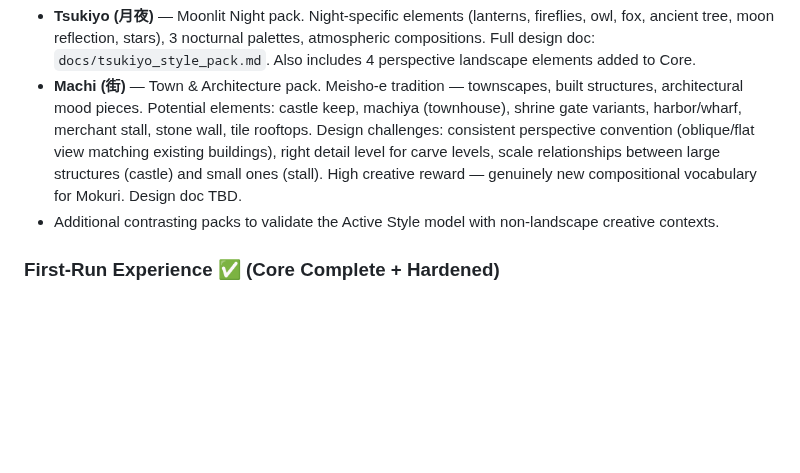
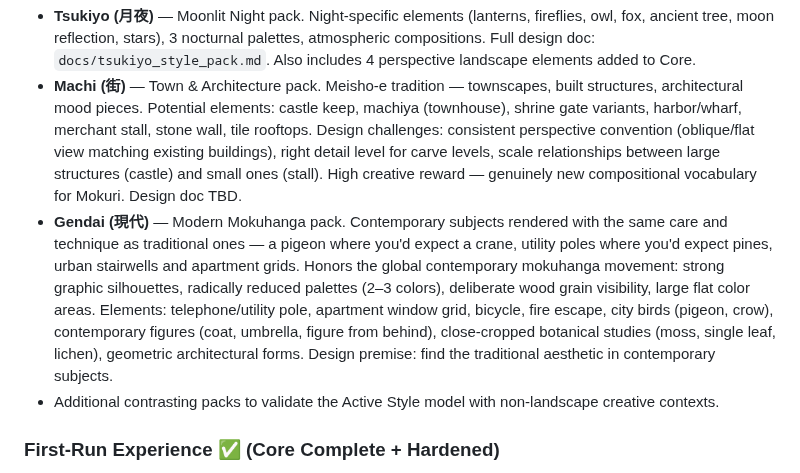
Before and after one commit to rmauceri/mokuri, a Markdown page: ROADMAP.md, the part around the change. Rendered like a GitHub page; blank space fills up the shorter version.

```diff
--- a/ROADMAP.md
+++ b/ROADMAP.md
@@ -301,6 +301,7 @@ Fixed hanko elements rendering in vermillion color during Compose and Carve mode
 Active Style model and two packs shipped. Next candidates:
 - **Tsukiyo (月夜)** — Moonlit Night pack. Night-specific elements (lanterns, fireflies, owl, fox, ancient tree, moon reflection, stars), 3 nocturnal palettes, atmospheric compositions. Full design doc: `docs/tsukiyo_style_pack.md`. Also includes 4 perspective landscape elements added to Core.
 - **Machi (街)** — Town & Architecture pack. Meisho-e tradition — townscapes, built structures, architectural mood pieces. Potential elements: castle keep, machiya (townhouse), shrine gate variants, harbor/wharf, merchant stall, stone wall, tile rooftops. Design challenges: consistent perspective convention (oblique/flat view matching existing buildings), right detail level for carve levels, scale relationships between large structures (castle) and small ones (stall). High creative reward — genuinely new compositional vocabulary for Mokuri. Design doc TBD.
+- **Gendai (現代)** — Modern Mokuhanga pack. Contemporary subjects rendered with the same care and technique as traditional ones — a pigeon where you'd expect a crane, utility poles where you'd expect pines, urban stairwells and apartment grids. Honors the global contemporary mokuhanga movement: strong graphic silhouettes, radically reduced palettes (2–3 colors), deliberate wood grain visibility, large flat color areas. Elements: telephone/utility pole, apartment window grid, bicycle, fire escape, city birds (pigeon, crow), contemporary figures (coat, umbrella, figure from behind), close-cropped botanical studies (moss, single leaf, lichen), geometric architectural forms. Design premise: find the traditional aesthetic in contemporary subjects.
 - Additional contrasting packs to validate the Active Style model with non-landscape creative contexts.
 
 ### First-Run Experience ✅ (Core Complete + Hardened)
```
Also changed, not shown: dev/sensei-concept.md (added, +190 -0 lines).
